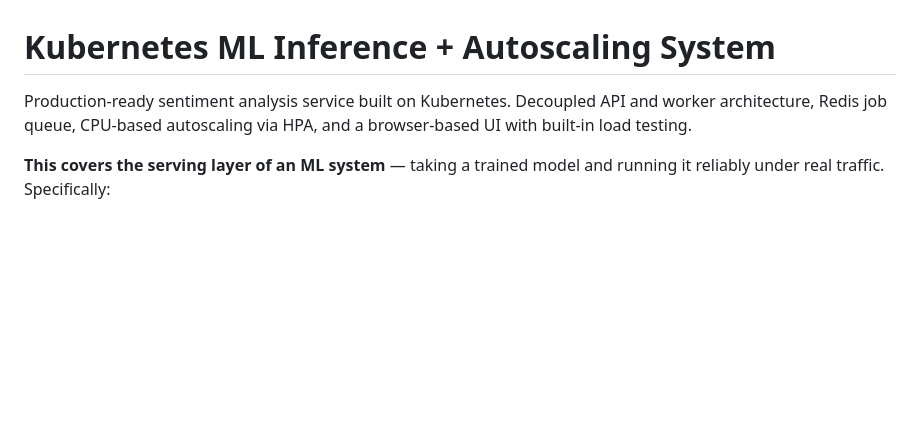
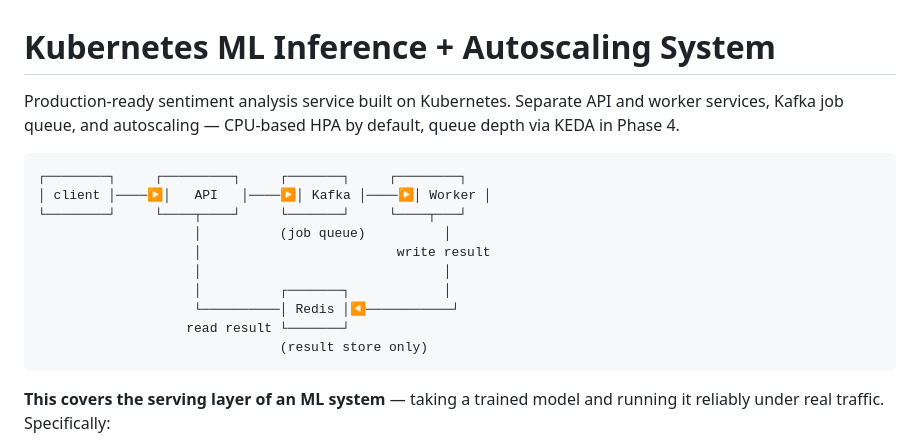
Before and after one commit to xingvoong/autoscale_with_k8, a Markdown page: README.md, the part around the change. Rendered like a GitHub page; blank space fills up the shorter version.

Commit message:
Update README and extension plan for Phase 4
Co-Authored-By: Claude Sonnet 4.6 <noreply@anthropic.com>

````diff
--- a/README.md
+++ b/README.md
@@ -1,6 +1,19 @@
 # Kubernetes ML Inference + Autoscaling System
 
-Production-ready sentiment analysis service built on Kubernetes. Decoupled API and worker architecture, Redis job queue, CPU-based autoscaling via HPA, and a browser-based UI with built-in load testing.
+Production-ready sentiment analysis service built on Kubernetes. Separate API and worker services, Kafka job queue, and autoscaling — CPU-based HPA by default, queue depth via KEDA in Phase 4.
+
+```
+┌────────┐     ┌─────────┐     ┌───────┐     ┌────────┐
+│ client │────▶│   API   │────▶│ Kafka │────▶│ Worker │
+└────────┘     └────┬────┘     └───────┘     └────┬───┘
+                    │          (job queue)          │
+                    │                         write result
+                    │                               │
+                    │          ┌───────┐            │
+                    └──────────│ Redis │◀───────────┘
+                   read result └───────┘
+                               (result store only)
+```
 
 **This covers the serving layer of an ML system** — taking a trained model and running it reliably under real traffic. Specifically:
 - Model serving — exposing DistilBERT as a REST API
````
Also changed, not shown: interview_prep/extension.md (+1 -1 lines).
